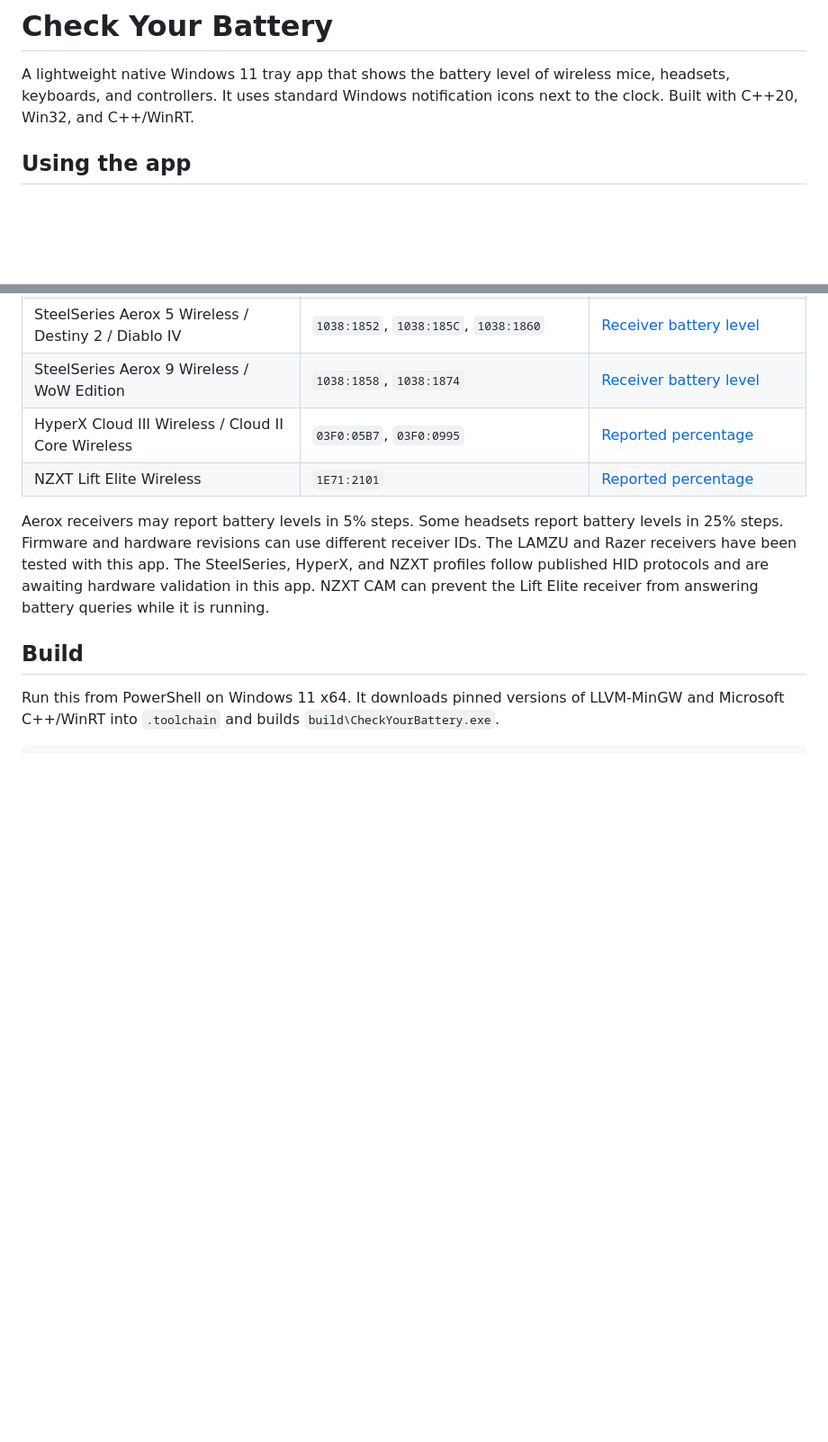
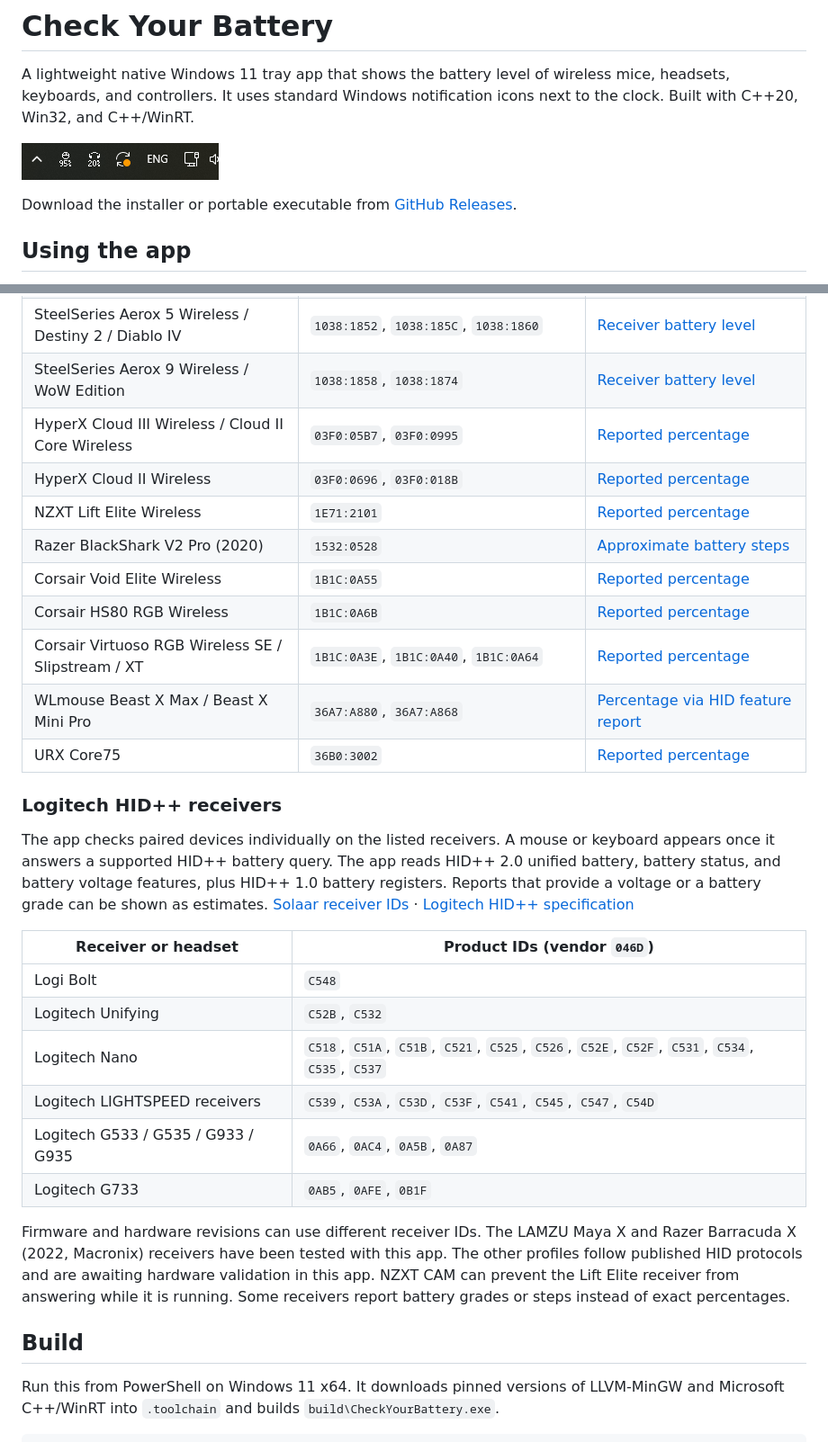
Before and after one commit to xm1ll/checkyourbattery, a Markdown page: README.md, 2 parts joined by grey strips. Shown at 90% size. Rendered like a GitHub page; pictures changed too: tray-preview.png (added); blank space fills up the shorter version.

Commit message:
Show the tray preview and document expanded compatibility

```diff
--- a/README.md
+++ b/README.md
@@ -1,6 +1,10 @@
 # Check Your Battery
 
 A lightweight native Windows 11 tray app that shows the battery level of wireless mice, headsets, keyboards, and controllers. It uses standard Windows notification icons next to the clock. Built with C++20, Win32, and C++/WinRT.
+
+![Windows 11 system tray with battery percentages below the mouse and headset icons](tray-preview.png)
+
+Download the installer or portable executable from [GitHub Releases](https://github.com/xm1ll/checkyourbattery/releases).
 
 ## Using the app
 
@@ -34,9 +38,29 @@ The app reads battery levels provided by Windows for paired Bluetooth Classic an
 | SteelSeries Aerox 5 Wireless / Destiny 2 / Diablo IV | `1038:1852`, `1038:185C`, `1038:1860` | [Receiver battery level](https://github.com/HeyOkay/HaloBattery/blob/main/docs/protocols.md#steelseries-aerox-3-wireless) |
 | SteelSeries Aerox 9 Wireless / WoW Edition | `1038:1858`, `1038:1874` | [Receiver battery level](https://github.com/HeyOkay/HaloBattery/blob/main/docs/protocols.md#steelseries-aerox-3-wireless) |
 | HyperX Cloud III Wireless / Cloud II Core Wireless | `03F0:05B7`, `03F0:0995` | [Reported percentage](https://github.com/HeyOkay/HaloBattery/blob/main/providers/hyperx_cloud3.py) |
+| HyperX Cloud II Wireless | `03F0:0696`, `03F0:018B` | [Reported percentage](https://github.com/Sapd/HeadsetControl/blob/master/lib/devices/hyperx_cloud_2_wireless.hpp) |
 | NZXT Lift Elite Wireless | `1E71:2101` | [Reported percentage](https://github.com/HeyOkay/HaloBattery/blob/main/docs/protocols.md#nzxt-lift-elite-wireless-1e712101) |
+| Razer BlackShark V2 Pro (2020) | `1532:0528` | [Approximate battery steps](https://github.com/HeyOkay/HaloBattery/blob/main/docs/protocols.md#razer-blackshark-v2-pro-2020) |
+| Corsair Void Elite Wireless | `1B1C:0A55` | [Reported percentage](https://github.com/HeyOkay/HaloBattery/blob/main/docs/protocols.md#corsair-void-elite-wireless) |
+| Corsair HS80 RGB Wireless | `1B1C:0A6B` | [Reported percentage](https://github.com/HeyOkay/HaloBattery/blob/main/docs/protocols.md#corsair-hs80-rgb-wireless-original-direct-usb-and-wireless-receiver) |
+| Corsair Virtuoso RGB Wireless SE / Slipstream / XT | `1B1C:0A3E`, `1B1C:0A40`, `1B1C:0A64` | [Reported percentage](https://github.com/HeyOkay/HaloBattery/blob/main/docs/protocols.md#corsair-virtuoso-rgb-wireless-se--xt) |
+| WLmouse Beast X Max / Beast X Mini Pro | `36A7:A880`, `36A7:A868` | [Percentage via HID feature report](https://github.com/HeyOkay/HaloBattery/blob/main/providers/wlmouse.py) |
+| URX Core75 | `36B0:3002` | [Reported percentage](https://github.com/HeyOkay/HaloBattery/blob/main/docs/protocols.md#urx-core75-24-ghz) |
 
-Aerox receivers may report battery levels in 5% steps. Some headsets report battery levels in 25% steps. Firmware and hardware revisions can use different receiver IDs. The LAMZU and Razer receivers have been tested with this app. The SteelSeries, HyperX, and NZXT profiles follow published HID protocols and are awaiting hardware validation in this app. NZXT CAM can prevent the Lift Elite receiver from answering battery queries while it is running.
+### Logitech HID++ receivers
+
+The app checks paired devices individually on the listed receivers. A mouse or keyboard appears once it answers a supported HID++ battery query. The app reads HID++ 2.0 unified battery, battery status, and battery voltage features, plus HID++ 1.0 battery registers. Reports that provide a voltage or a battery grade can be shown as estimates. [Solaar receiver IDs](https://github.com/pwr-Solaar/Solaar/blob/master/lib/logitech_receiver/base_usb.py) · [Logitech HID++ specification](https://lekensteyn.nl/files/logitech/logitech_hidpp10_specification_for_Unifying_Receivers.pdf)
+
+| Receiver or headset | Product IDs (vendor `046D`) |
+| --- | --- |
+| Logi Bolt | `C548` |
+| Logitech Unifying | `C52B`, `C532` |
+| Logitech Nano | `C518`, `C51A`, `C51B`, `C521`, `C525`, `C526`, `C52E`, `C52F`, `C531`, `C534`, `C535`, `C537` |
+| Logitech LIGHTSPEED receivers | `C539`, `C53A`, `C53D`, `C53F`, `C541`, `C545`, `C547`, `C54D` |
+| Logitech G533 / G535 / G933 / G935 | `0A66`, `0AC4`, `0A5B`, `0A87` |
+| Logitech G733 | `0AB5`, `0AFE`, `0B1F` |
+
+Firmware and hardware revisions can use different receiver IDs. The LAMZU Maya X and Razer Barracuda X (2022, Macronix) receivers have been tested with this app. The other profiles follow published HID protocols and are awaiting hardware validation in this app. NZXT CAM can prevent the Lift Elite receiver from answering while it is running. Some receivers report battery grades or steps instead of exact percentages.
 
 ## Build
 
```
Also changed, not shown: 2 other files.
